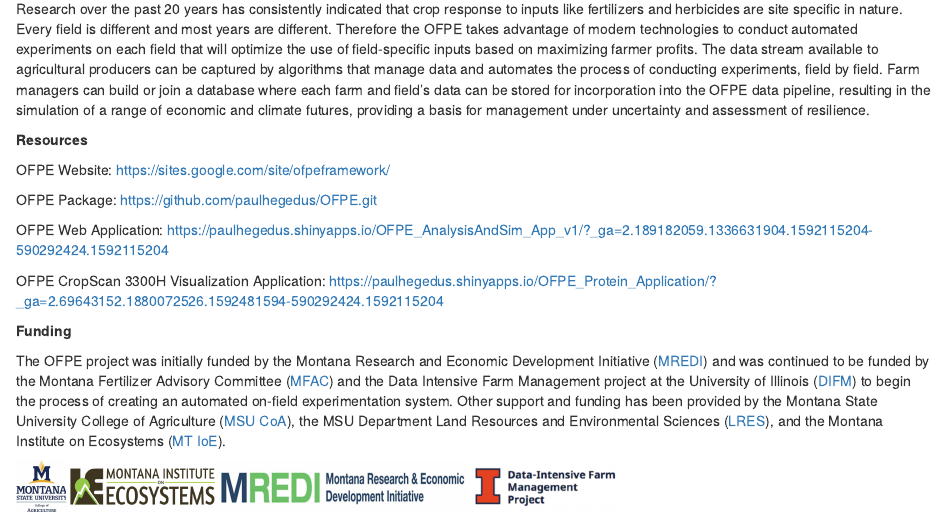
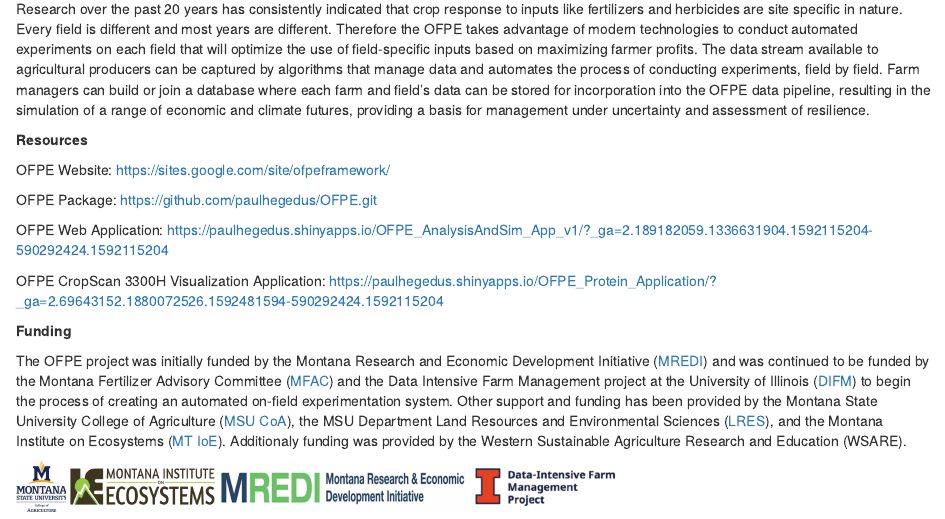
Before and after one commit to paulhegedus/OFPE-Tutorials, an R Markdown document (about.Rmd): the page in a window 1100 px wide, from 120 px down. The pictures show the output file about.html that the author committed with the source, opened offline; library style sheets and scripts come from the installed R packages.

Commit message:
wsare credit

```diff
--- a/about.Rmd
+++ b/about.Rmd
@@ -16,6 +16,6 @@ OFPE CropScan 3300H Visualization Application: <https://paulhegedus.shinyapps.io
 
 **Funding**
 
-The OFPE project was initially funded by the Montana Research and Economic Development Initiative ([MREDI](https://mus.edu/research/research_initiative.html)) and was continued to be funded by the Montana Fertilizer Advisory Committee ([MFAC](https://agriculture.montana.edu/mfac/index.html)) and the Data Intensive Farm Management project at the University of Illinois ([DIFM](https://publish.illinois.edu/data-intensive-farm-managment/)) to begin the process of creating an automated on-field experimentation system. Other support and funding has been provided by the Montana State University College of Agriculture ([MSU CoA](https://agriculture.montana.edu)), the MSU Department Land Resources and Environmental Sciences ([LRES](https://landresources.montana.edu)), and the Montana Institute on Ecosystems ([MT IoE](https://montanaioe.org)).
+The OFPE project was initially funded by the Montana Research and Economic Development Initiative ([MREDI](https://mus.edu/research/research_initiative.html)) and was continued to be funded by the Montana Fertilizer Advisory Committee ([MFAC](https://agriculture.montana.edu/mfac/index.html)) and the Data Intensive Farm Management project at the University of Illinois ([DIFM](https://publish.illinois.edu/data-intensive-farm-managment/)) to begin the process of creating an automated on-field experimentation system. Other support and funding has been provided by the Montana State University College of Agriculture ([MSU CoA](https://agriculture.montana.edu)), the MSU Department Land Resources and Environmental Sciences ([LRES](https://landresources.montana.edu)), and the Montana Institute on Ecosystems ([MT IoE](https://montanaioe.org)). Additionaly funding was provided by the Western Sustainable Agriculture Research and Education (WSARE).
 
 # <img src="images/msu_coa_logo.png" align="left" width="50" height = "50" /> <img src="images/MTIOE_logo.png" align="left" width="150" height = "50" /> <img src="images/MREDI_logo.png" align="left" width="250" height = "50" />  <img src="images/DIFM_logo.png" align="left" width="150" height = "50" />
```
Also changed, not shown: about.html.
